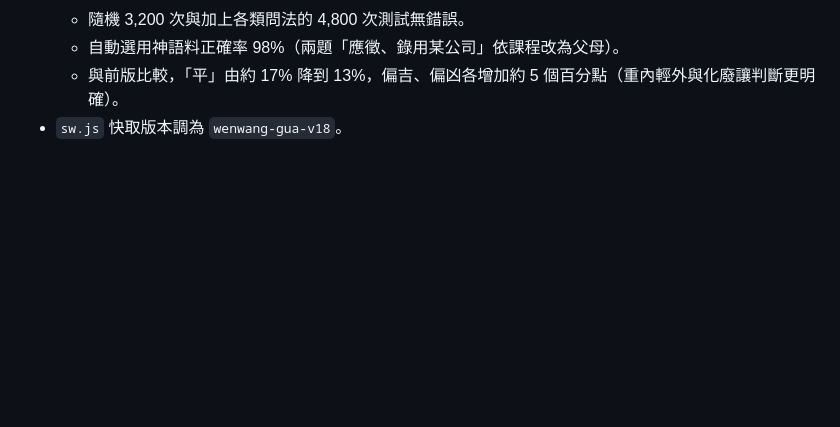
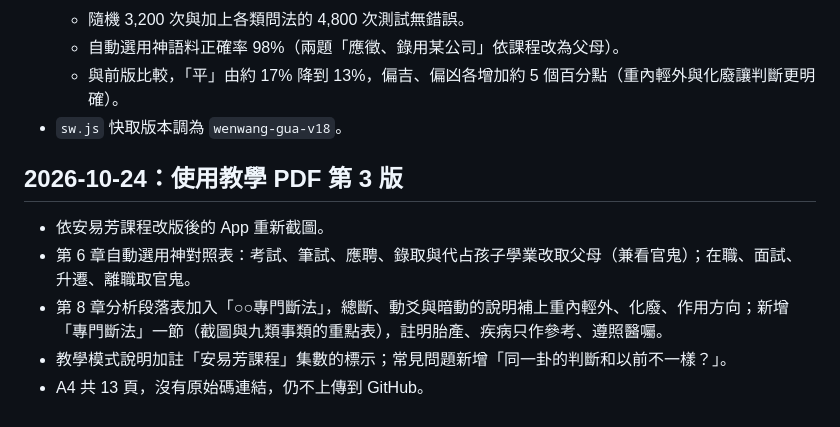
Before and after one commit to d391194084/wenwang-gua, a Markdown page: history.md, the part around the change. Rendered like a GitHub page; blank space fills up the shorter version.

Commit message:
開發紀錄：使用教學 PDF 第 3 版
Co-Authored-By: Claude Opus 5.5 <noreply@anthropic.com>

```diff
--- a/history.md
+++ b/history.md
@@ -316,3 +316,11 @@
   - 自動選用神語料正確率 98%（兩題「應徵、錄用某公司」依課程改為父母）。
   - 與前版比較，「平」由約 17% 降到 13%，偏吉、偏凶各增加約 5 個百分點（重內輕外與化廢讓判斷更明確）。
 - `sw.js` 快取版本調為 `wenwang-gua-v18`。
+
+## 2026-10-24：使用教學 PDF 第 3 版
+
+- 依安易芳課程改版後的 App 重新截圖。
+- 第 6 章自動選用神對照表：考試、筆試、應聘、錄取與代占孩子學業改取父母（兼看官鬼）；在職、面試、升遷、離職取官鬼。
+- 第 8 章分析段落表加入「○○專門斷法」，總斷、動爻與暗動的說明補上重內輕外、化廢、作用方向；新增「專門斷法」一節（截圖與九類事類的重點表），註明胎產、疾病只作參考、遵照醫囑。
+- 教學模式說明加註「安易芳課程」集數的標示；常見問題新增「同一卦的判斷和以前不一樣？」。
+- A4 共 13 頁，沒有原始碼連結，仍不上傳到 GitHub。
```
